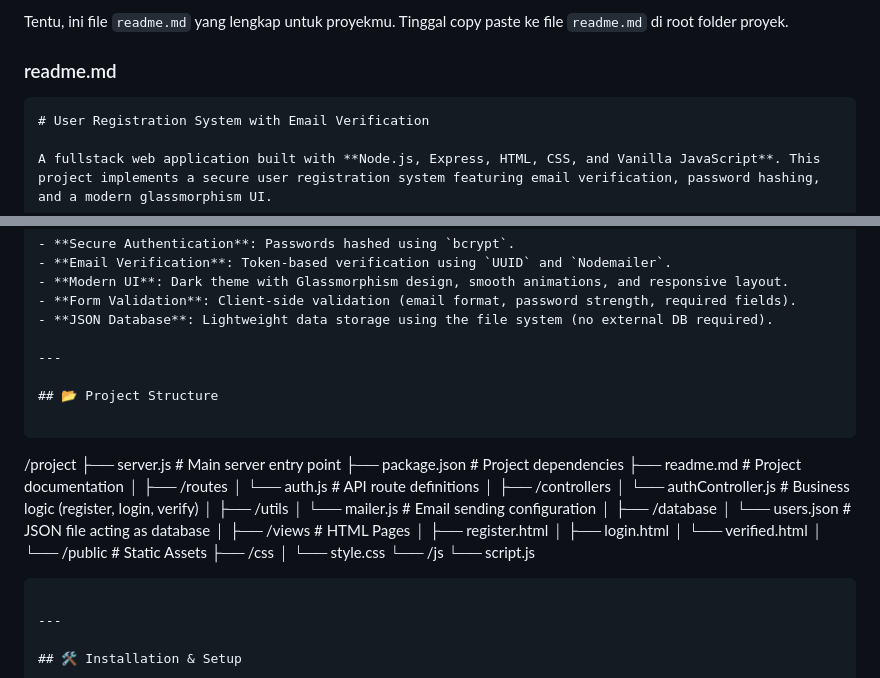
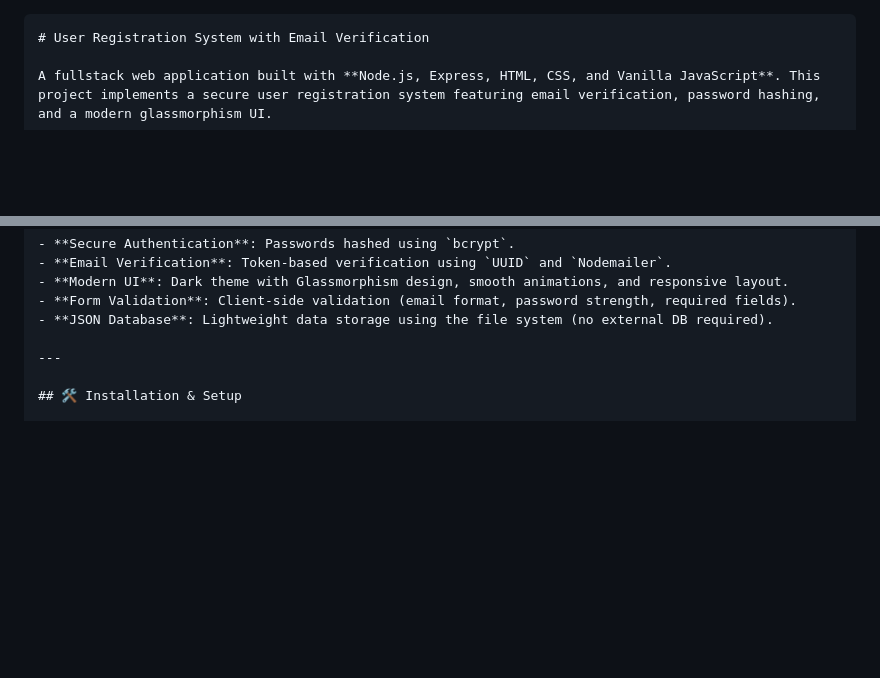
Before and after one commit to ahm4d-putra/Register-Login-System, a Markdown page: README.md, 2 parts joined by grey strips. Rendered like a GitHub page; blank space fills up the shorter version.

Commit message:
Update README.md to simplify content
Removed introductory text and project structure details from README.md.

````diff
--- a/README.md
+++ b/README.md
@@ -1,6 +1,3 @@
-Tentu, ini file `readme.md` yang lengkap untuk proyekmu. Tinggal copy paste ke file `readme.md` di root folder proyek.
-
-### readme.md
 
 ```markdown
 # User Registration System with Email Verification
@@ -18,40 +15,6 @@ A fullstack web application built with **Node.js, Express, HTML, CSS, and Vanill
 - **Modern UI**: Dark theme with Glassmorphism design, smooth animations, and responsive layout.
 - **Form Validation**: Client-side validation (email format, password strength, required fields).
 - **JSON Database**: Lightweight data storage using the file system (no external DB required).
-
----
-
-## 📂 Project Structure
-
-```
-/project
-├── server.js                 # Main server entry point
-├── package.json              # Project dependencies
-├── readme.md                 # Project documentation
-│
-├── /routes
-│   └── auth.js               # API route definitions
-│
-├── /controllers
-│   └── authController.js     # Business logic (register, login, verify)
-│
-├── /utils
-│   └── mailer.js             # Email sending configuration
-│
-├── /database
-│   └── users.json            # JSON file acting as database
-│
-├── /views                    # HTML Pages
-│   ├── register.html
-│   ├── login.html
-│   └── verified.html
-│
-└── /public                   # Static Assets
-    ├── /css
-    │   └── style.css
-    └── /js
-        └── script.js
-```
 
 ---
 
````
